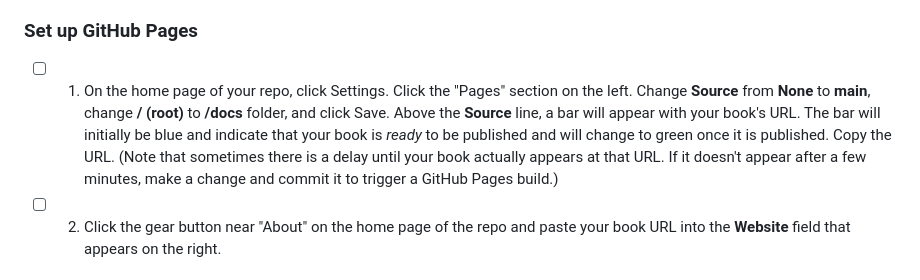
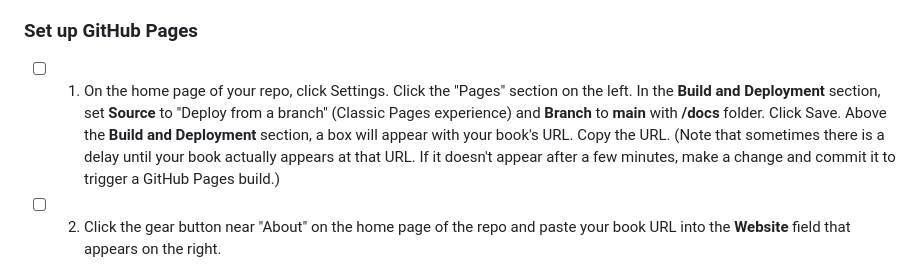
Before and after one commit to jtr13/IMLVtemplate, a Markdown page: README.md, the part around the change. GitHub-like rendering.

```diff
--- a/README.md
+++ b/README.md
@@ -12,7 +12,7 @@ This is a template for the IMLV final project. It is based on the template creat
 - [ ] 2. In the Description field, write: "Bookdown source files for IMLV final project".
 
 ### Set up GitHub Pages
-- [ ] 1. On the home page of your repo, click Settings. Click the "Pages" section on the left. Change **Source** from **None** to **main**, change **/ (root)** to **/docs** folder, and click Save. Above the **Source** line, a bar will appear with your book's URL. The bar will initially be blue and indicate that your book is *ready* to be published and will change to green once it is published. Copy the URL. (Note that sometimes there is a delay until your book actually appears at that URL. If it doesn't appear after a few minutes, make a change and commit it to trigger a GitHub Pages build.)
+- [ ] 1. On the home page of your repo, click Settings. Click the "Pages" section on the left. In the **Build and Deployment** section, set **Source** to "Deploy from a branch" (Classic Pages experience) and **Branch** to **main** with **/docs** folder. Click Save. Above the **Build and Deployment** section, a box will appear with your book's URL. Copy the URL. (Note that sometimes there is a delay until your book actually appears at that URL. If it doesn't appear after a few minutes, make a change and commit it to trigger a GitHub Pages build.)
 
 - [ ] 2. Click the gear button near "About" on the home page of the repo and paste your book URL into the **Website** field that appears on the right.
 
```
